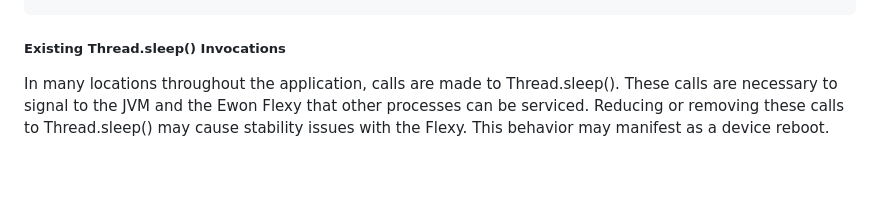
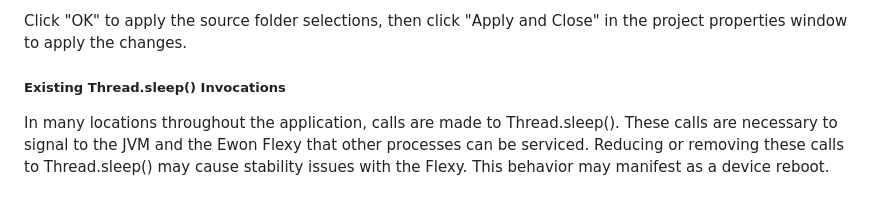
Before and after one commit to hms-networks/flexy-thingworx-connector, a Markdown page: README.md, the part around the change printed below. Drawn GitHub-style; blank space fills up the shorter version.

Commit message:
Add Eclipse build path docs to README

```diff
--- a/README.md
+++ b/README.md
@@ -450,3 +464,5 @@ The Flexy Thingworx Connector uses libraries that are stored as Git submodules.
+Click "OK" to apply the source folder selections, then click "Apply and Close" in the project properties window to apply the changes.
+
 ##### Existing Thread.sleep() Invocations
 In many locations throughout the application, calls are made to Thread.sleep(). These calls are necessary to signal to the JVM and the Ewon Flexy that other processes can be serviced. Reducing or removing these calls to Thread.sleep() may cause stability issues with the Flexy. This behavior may manifest as a device reboot.
 
```
Also changed, not shown: other parts of README.md (+14 -0 lines), images/EclipseJavaBuildPathMenu.PNG (added), images/EclipseRightClickMenu.PNG (added), images/EclipseSourceFolderSelectionDialog.PNG (added).
